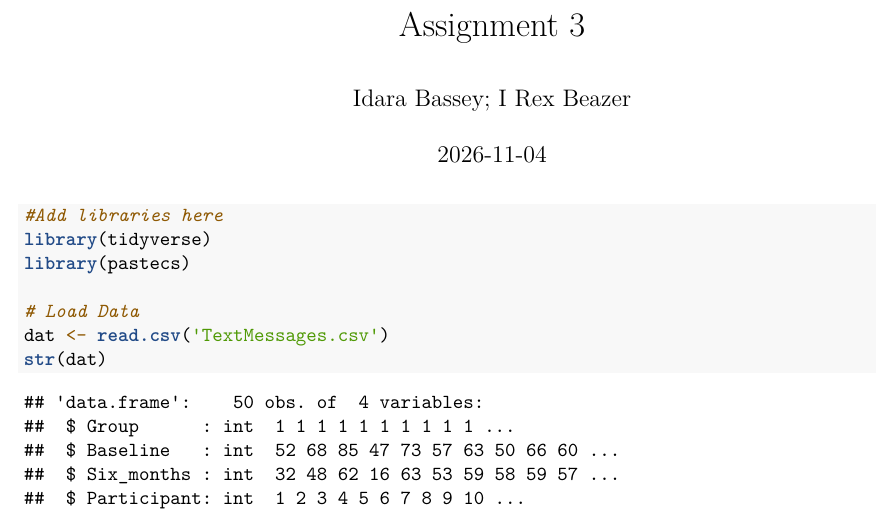
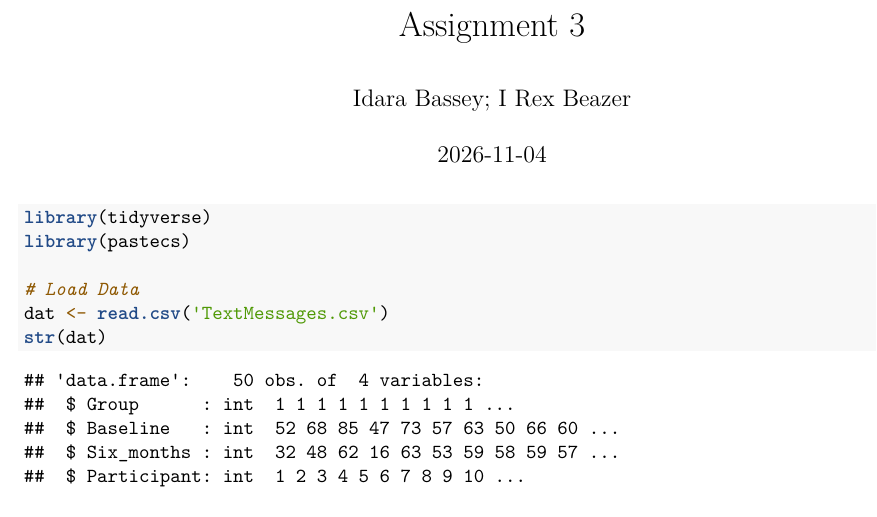
Before and after one commit to irbeazer/Assignment3_textmessages, an R Markdown document (Assignment 3.Rmd): part of page 1 of 3, cut so that both start at the same text. Rendered offline with R 4.5, knitr and Pandoc, then LaTeX, with nearby package versions; some code elsewhere in the file could not run offline.

Commit message:
Rendered R Markdown

````diff
--- a/Assignment 3.Rmd
+++ b/Assignment 3.Rmd
@@ -6,7 +6,6 @@ output: pdf_document
 ---
 
 ```{r setup, echo=TRUE, warning=FALSE, message=FALSE}
-#Add libraries here
 library(tidyverse)
 library(pastecs)
 
````
Also changed, not shown: Assignment-3.pdf (added), Assignment 3.Rmd (14 more changed lines).
